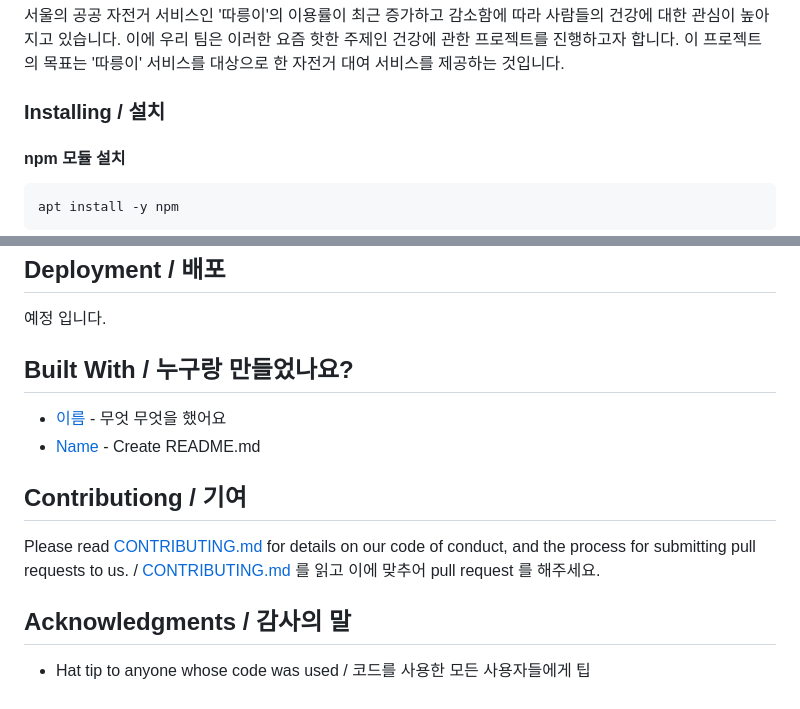
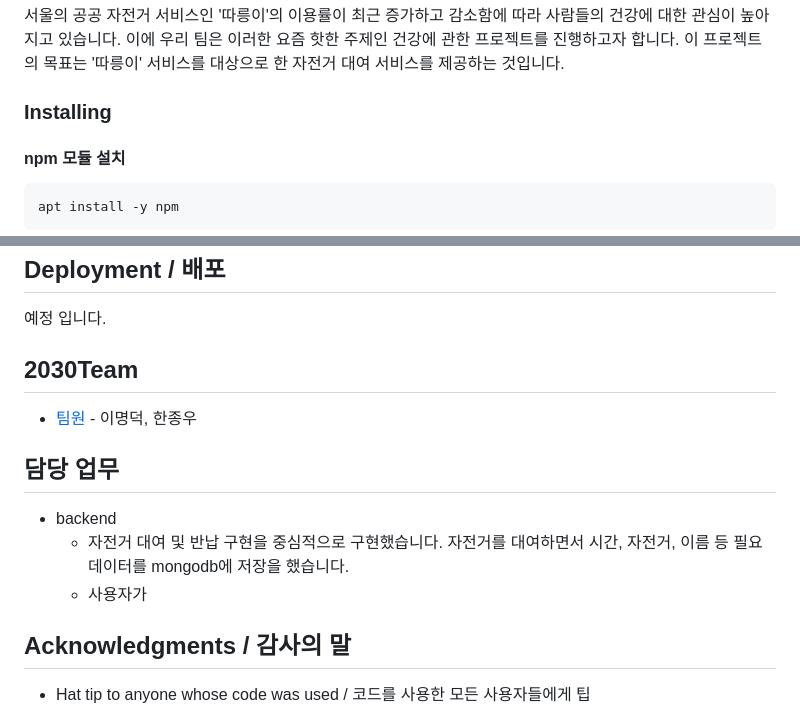
Before and after one commit to LeeMyungdeok/bike-rental-project, a Markdown page: README.md, 2 parts joined by grey strips. GitHub-like rendering.

```diff
--- a/README.md
+++ b/README.md
@@ -19,7 +19,7 @@
 
 서울의 공공 자전거 서비스인 '따릉이'의 이용률이 최근 증가하고 감소함에 따라 사람들의 건강에 대한 관심이 높아지고 있습니다. 이에 우리 팀은 이러한 요즘 핫한 주제인 건강에 관한 프로젝트를 진행하고자 합니다. 이 프로젝트의 목표는 '따릉이' 서비스를 대상으로 한 자전거 대여 서비스를 제공하는 것입니다.
 
-### Installing / 설치
+### Installing
 
 #### npm 모듈 설치
 
@@ -113,14 +108,16 @@ npm install sync-mysql dotevv async axios
 
 예정 입니다.
 
-## Built With / 누구랑 만들었나요?
+## 2030Team
 
-* [이름](링크) - 무엇 무엇을 했어요
-* [Name](Link) - Create README.md
+* [팀원](링크) - 이명덕, 한종우
 
-## Contributiong / 기여
+## 담당 업무
 
-Please read [CONTRIBUTING.md](https://gist.github.com/PurpleBooth/b24679402957c63ec426) for details on our code of conduct, and the process for submitting pull requests to us. / [CONTRIBUTING.md](https://gist.github.com/PurpleBooth/b24679402957c63ec426) 를 읽고 이에 맞추어 pull request 를 해주세요.
+- backend
+  - 자전거 대여 및 반납 구현을 중심적으로 구현했습니다. 자전거를 대여하면서 시간, 자전거, 이름 등 필요 데이터를 mongodb에 저장을 했습니다.
+  - 사용자가
+
 
 ## Acknowledgments / 감사의 말
 
```
Also changed, not shown: other parts of README.md (+2 -7 lines).
